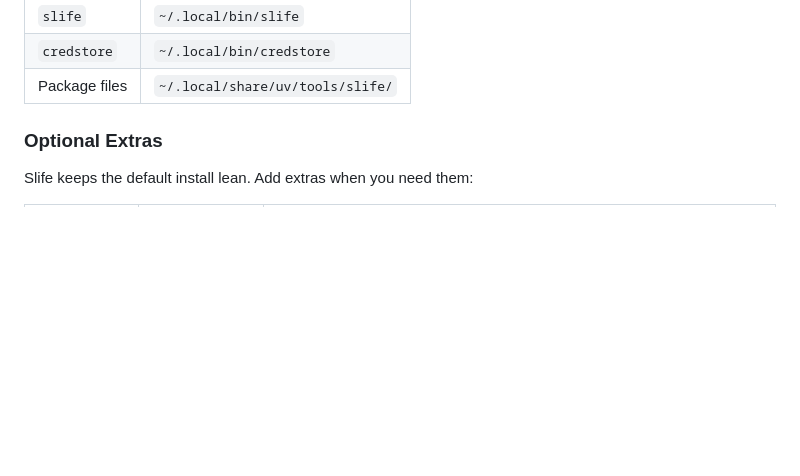
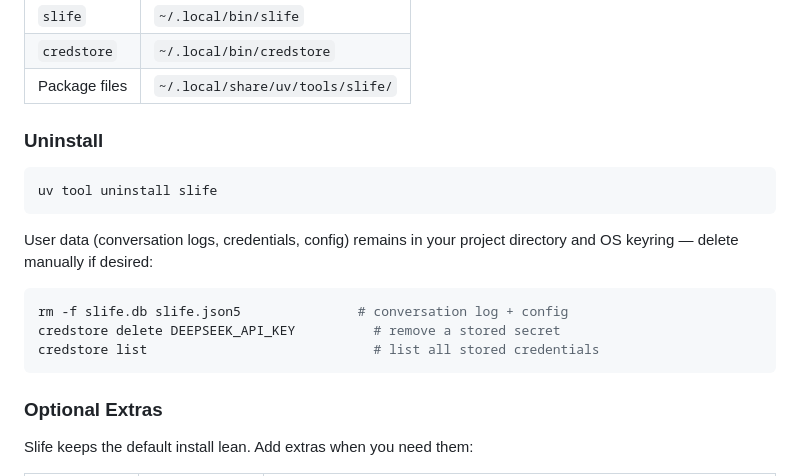
Before and after one commit to juzcn/slife, a Markdown page: README.md, the part around the change. Drawn GitHub-style; blank space fills up the shorter version.

Commit message:
docs: add uninstall instructions
Co-Authored-By: Claude <noreply@anthropic.com>

````diff
--- a/README.md
+++ b/README.md
@@ -63,6 +63,20 @@ After installation, the `slife` and `credstore` commands are available globally:
 | `slife` | `~/.local/bin/slife` |
 | `credstore` | `~/.local/bin/credstore` |
 | Package files | `~/.local/share/uv/tools/slife/` |
+
+### Uninstall
+
+```bash
+uv tool uninstall slife
+```
+
+User data (conversation logs, credentials, config) remains in your project directory and OS keyring — delete manually if desired:
+
+```bash
+rm -f slife.db slife.json5               # conversation log + config
+credstore delete DEEPSEEK_API_KEY          # remove a stored secret
+credstore list                             # list all stored credentials
+```
 
 ### Optional Extras
 
````
Also changed, not shown: README.zh-CN.md (+14 -0 lines).
